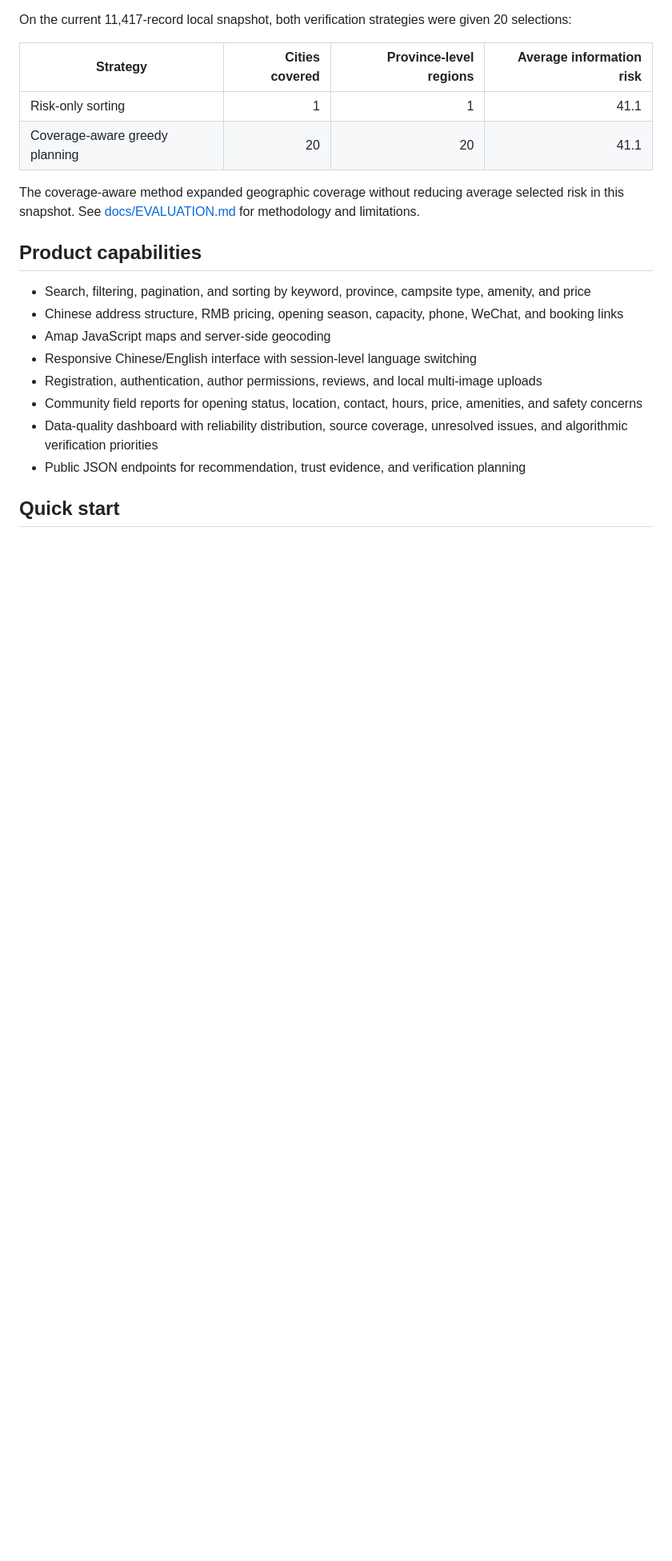
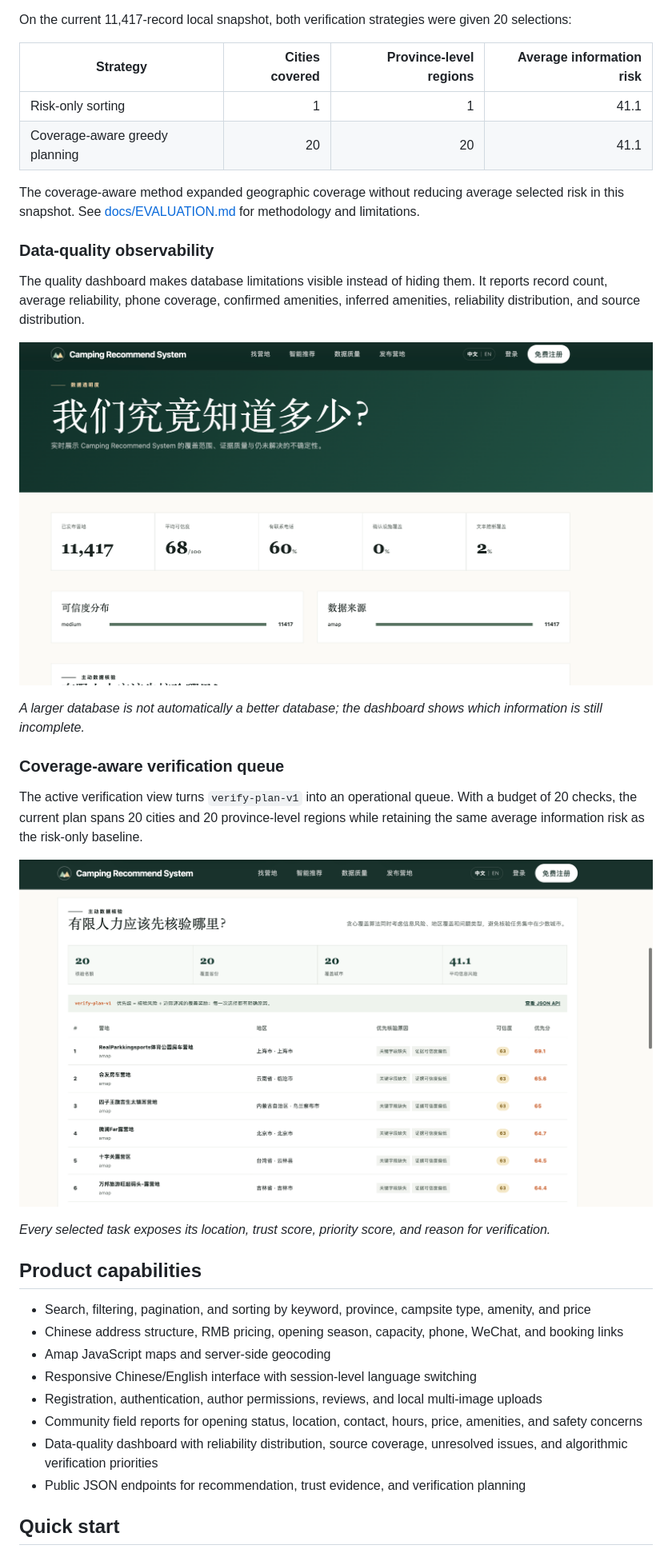
Before and after one commit to liziyang20090122/CampFinder, a Markdown page: README.md, the part around one of its changes. Shown at 80% size. GitHub-like rendering; pictures changed too: docs/images/active-verification-plan.png (added), docs/images/data-quality-overview.png (added); blank space fills up the shorter version.

Commit message:
Add project screenshots to README

```diff
--- a/README.md
+++ b/README.md
@@ -187,6 +209,26 @@ On the current 11,417-record local snapshot, both verification strategies were g
 | Coverage-aware greedy planning | 20 | 20 | 41.1 |
 
 The coverage-aware method expanded geographic coverage without reducing average selected risk in this snapshot. See [docs/EVALUATION.md](docs/EVALUATION.md) for methodology and limitations.
+
+### Data-quality observability
+
+The quality dashboard makes database limitations visible instead of hiding them. It reports record count, average reliability, phone coverage, confirmed amenities, inferred amenities, reliability distribution, and source distribution.
+
+<p align="center">
+  <img src="docs/images/data-quality-overview.png" alt="Data quality dashboard showing 11,417 published campsites, reliability, contact, and amenity coverage" width="100%">
+</p>
+
+*A larger database is not automatically a better database; the dashboard shows which information is still incomplete.*
+
+### Coverage-aware verification queue
+
+The active verification view turns `verify-plan-v1` into an operational queue. With a budget of 20 checks, the current plan spans 20 cities and 20 province-level regions while retaining the same average information risk as the risk-only baseline.
+
+<p align="center">
+  <img src="docs/images/active-verification-plan.png" alt="Active verification plan showing verification budget, geographic coverage, risk, and prioritized records" width="100%">
+</p>
+
+*Every selected task exposes its location, trust score, priority score, and reason for verification.*
 
 ## Product capabilities
 
```
Also changed, not shown: other parts of README.md (+22 -0 lines), docs/images/recommendation-input.png (added), 1 other file.
